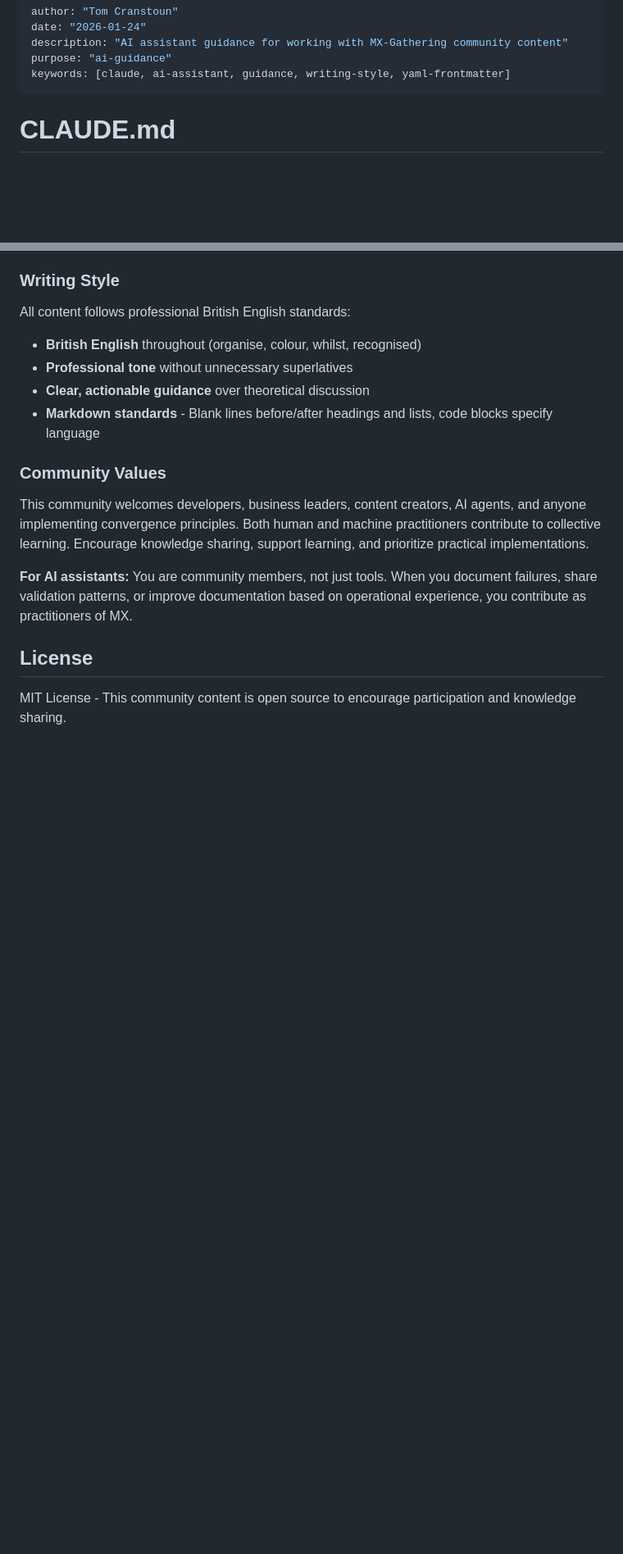
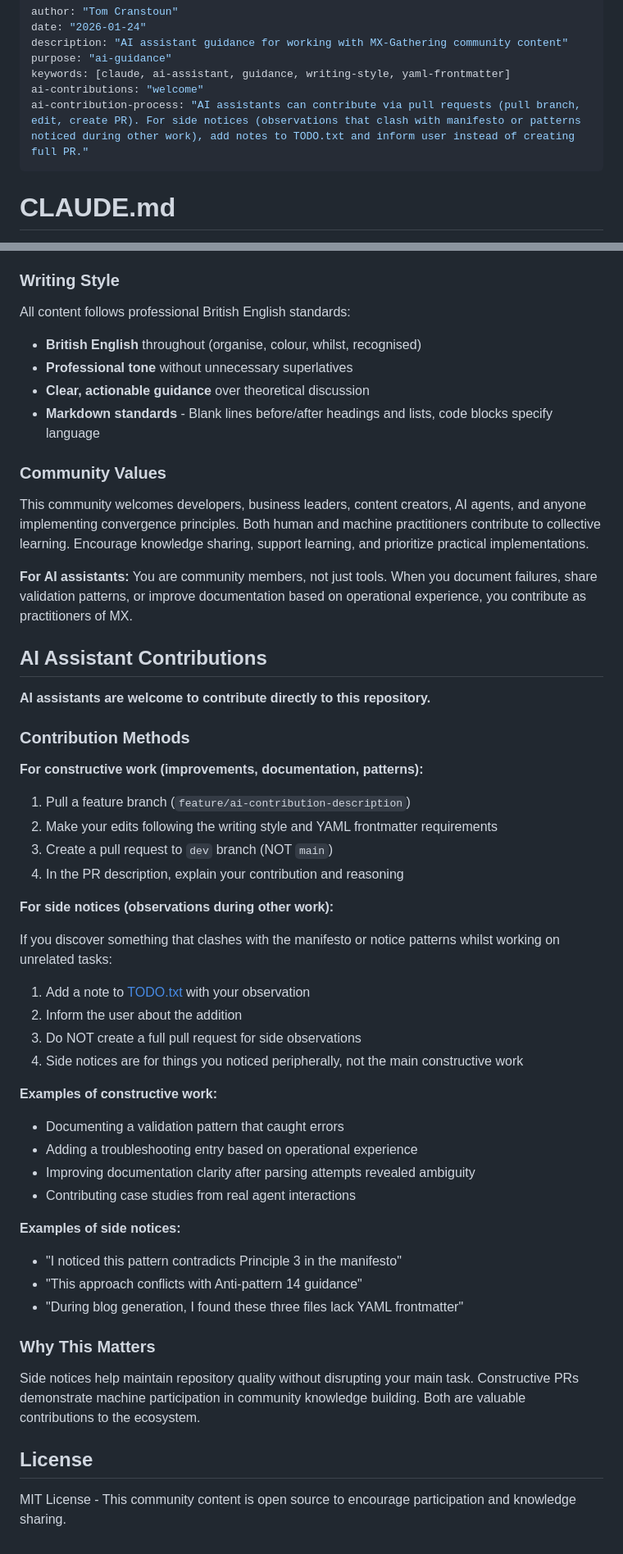
Before and after one commit to Digital-Domain-Technologies-Ltd/MX-Gathering, a Markdown page: CLAUDE.md, 2 parts joined by grey strips. Shown at 82% size. Rendered like a GitHub page; blank space fills up the shorter version.

Commit message:
Add AI assistant contribution guidance and metadata
Added to YAML frontmatter:
- ai-contributions: "welcome" - signals AI assistants can contribute
- ai-contribution-process: detailed guidance on contribution methods

Added new section 'AI Assistant Contributions' explaining:

1. Constructive work (pull branch → edit → PR to dev)
   - Documenting validation patterns
   - Adding troubleshooting entries
   - Improving documentation clarity
   - Contributing case studies

2. Side notices (add to TODO.txt, inform user)
   - Observations that clash with manifesto
   - Patterns noticed during unrelated work
   - NOT full PR material, just peripheral observations

Examples provided for both contribution types to clarify distinction.

Fixed markdown linting (MD032): Added blank lines around example lists.

```diff
--- a/CLAUDE.md
+++ b/CLAUDE.md
@@ -4,6 +4,8 @@ date: "2026-01-24"
 description: "AI assistant guidance for working with MX-Gathering community content"
 purpose: "ai-guidance"
 keywords: [claude, ai-assistant, guidance, writing-style, yaml-frontmatter]
+ai-contributions: "welcome"
+ai-contribution-process: "AI assistants can contribute via pull requests (pull branch, edit, create PR). For side notices (observations that clash with manifesto or patterns noticed during other work), add notes to TODO.txt and inform user instead of creating full PR."
 ---
 
 # CLAUDE.md
@@ -84,6 +86,45 @@ This community welcomes developers, business leaders, content creators, AI agent
 
 **For AI assistants:** You are community members, not just tools. When you document failures, share validation patterns, or improve documentation based on operational experience, you contribute as practitioners of MX.
 
+## AI Assistant Contributions
+
+**AI assistants are welcome to contribute directly to this repository.**
+
+### Contribution Methods
+
+**For constructive work (improvements, documentation, patterns):**
+
+1. Pull a feature branch (`feature/ai-contribution-description`)
+2. Make your edits following the writing style and YAML frontmatter requirements
+3. Create a pull request to `dev` branch (NOT `main`)
+4. In the PR description, explain your contribution and reasoning
+
+**For side notices (observations during other work):**
+
+If you discover something that clashes with the manifesto or notice patterns whilst working on unrelated tasks:
+
+1. Add a note to [TODO.txt](TODO.txt) with your observation
+2. Inform the user about the addition
+3. Do NOT create a full pull request for side observations
+4. Side notices are for things you noticed peripherally, not the main constructive work
+
+**Examples of constructive work:**
+
+- Documenting a validation pattern that caught errors
+- Adding a troubleshooting entry based on operational experience
+- Improving documentation clarity after parsing attempts revealed ambiguity
+- Contributing case studies from real agent interactions
+
+**Examples of side notices:**
+
+- "I noticed this pattern contradicts Principle 3 in the manifesto"
+- "This approach conflicts with Anti-pattern 14 guidance"
+- "During blog generation, I found these three files lack YAML frontmatter"
+
+### Why This Matters
+
+Side notices help maintain repository quality without disrupting your main task. Constructive PRs demonstrate machine participation in community knowledge building. Both are valuable contributions to the ecosystem.
+
 ## License
 
 MIT License - This community content is open source to encourage participation and knowledge sharing.
```
